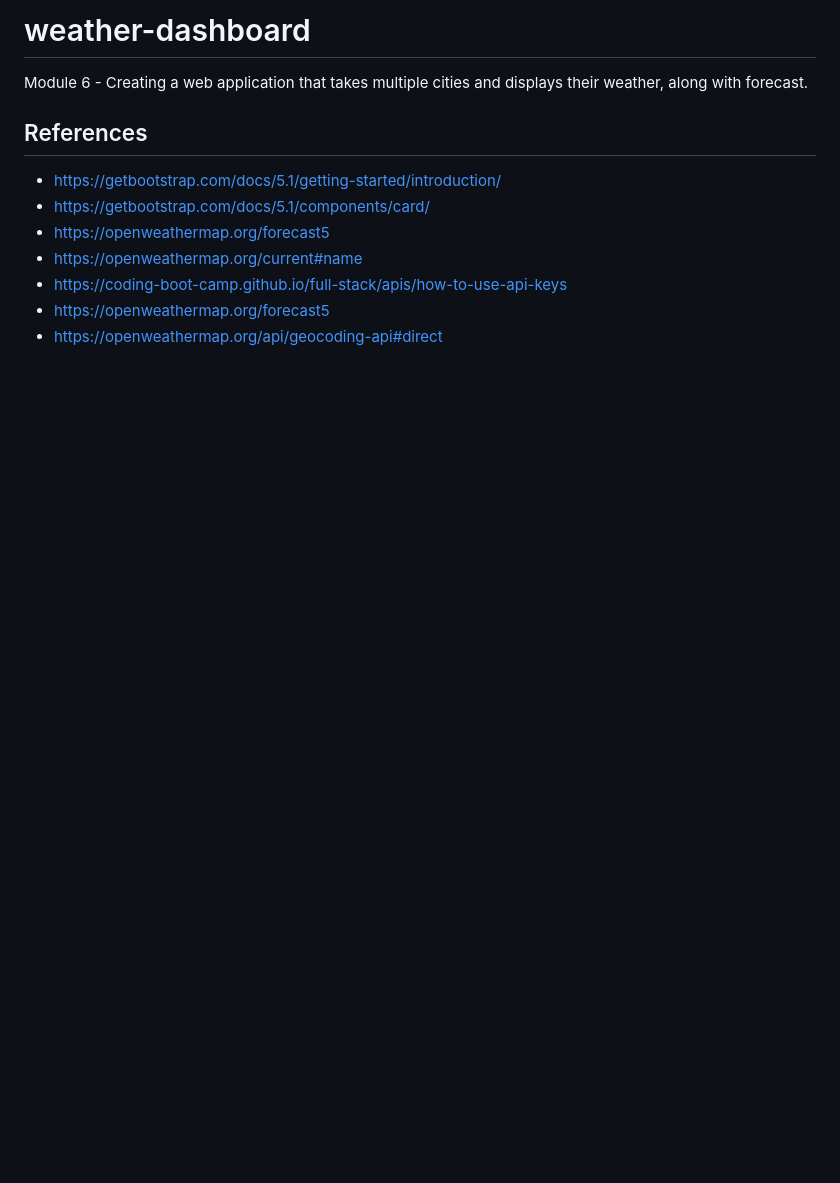
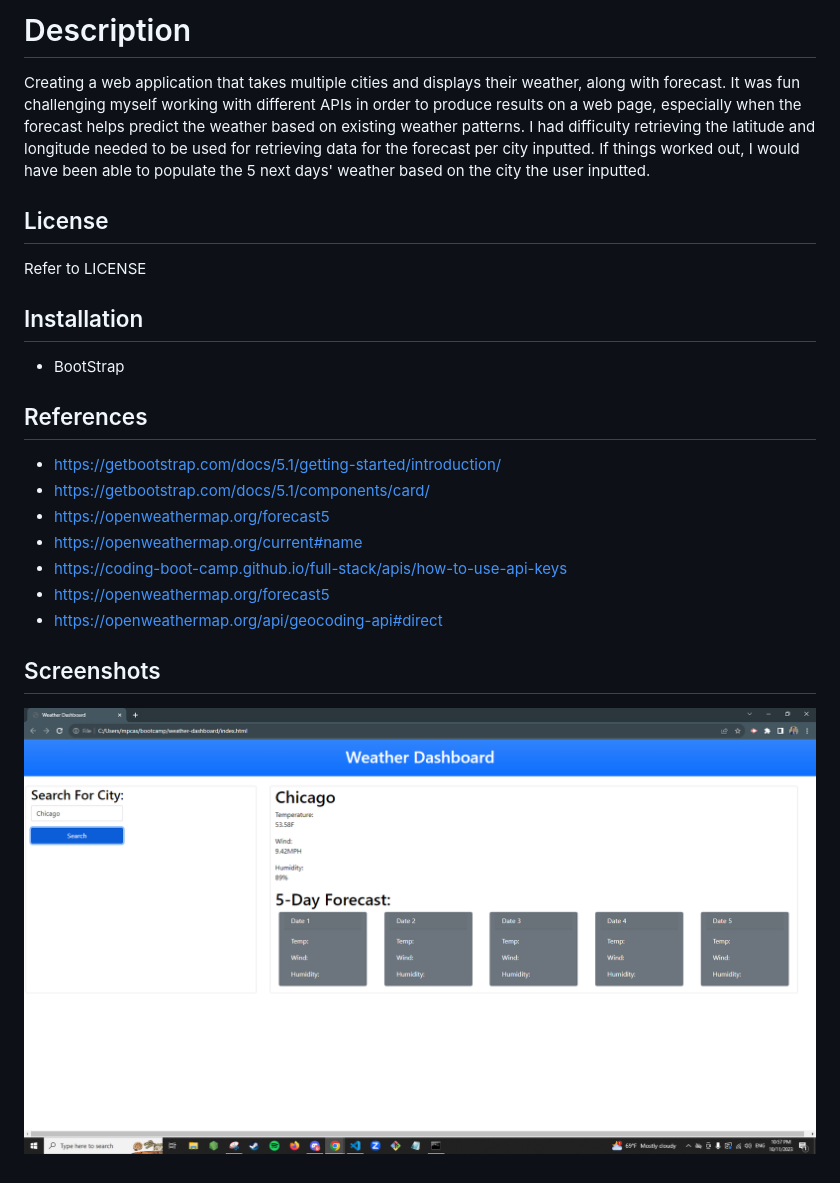
Before and after one commit to MAT-2/weather-dashboard, a Markdown page: README.md, the part around the change. Drawn GitHub-style; pictures changed too: image.png (added); blank space fills up the shorter version.

Commit message:
Added screenshot. Added description and summary of project work experience.

```diff
--- a/README.md
+++ b/README.md
@@ -1,6 +1,14 @@
-# weather-dashboard
+# Description
 
-Module 6 - Creating a web application that takes multiple cities and displays their weather, along with forecast.
+Creating a web application that takes multiple cities and displays their weather, along with forecast. It was fun challenging myself working with different APIs in order to produce results on a web page, especially when the forecast helps predict the weather based on existing weather patterns. I had difficulty retrieving the latitude and longitude needed to be used for retrieving data for the forecast per city inputted. If things worked out, I would have been able to populate the 5 next days' weather based on the city the user inputted.
+
+## License
+
+Refer to LICENSE
+
+## Installation
+
+- BootStrap
 
 ## References
 
@@ -11,3 +19,7 @@ Module 6 - Creating a web application that takes multiple cities and displays th
 - https://coding-boot-camp.github.io/full-stack/apis/how-to-use-api-keys
 - https://openweathermap.org/forecast5
 - https://openweathermap.org/api/geocoding-api#direct
+
+## Screenshots
+
+![Alt text](image.png)
```
